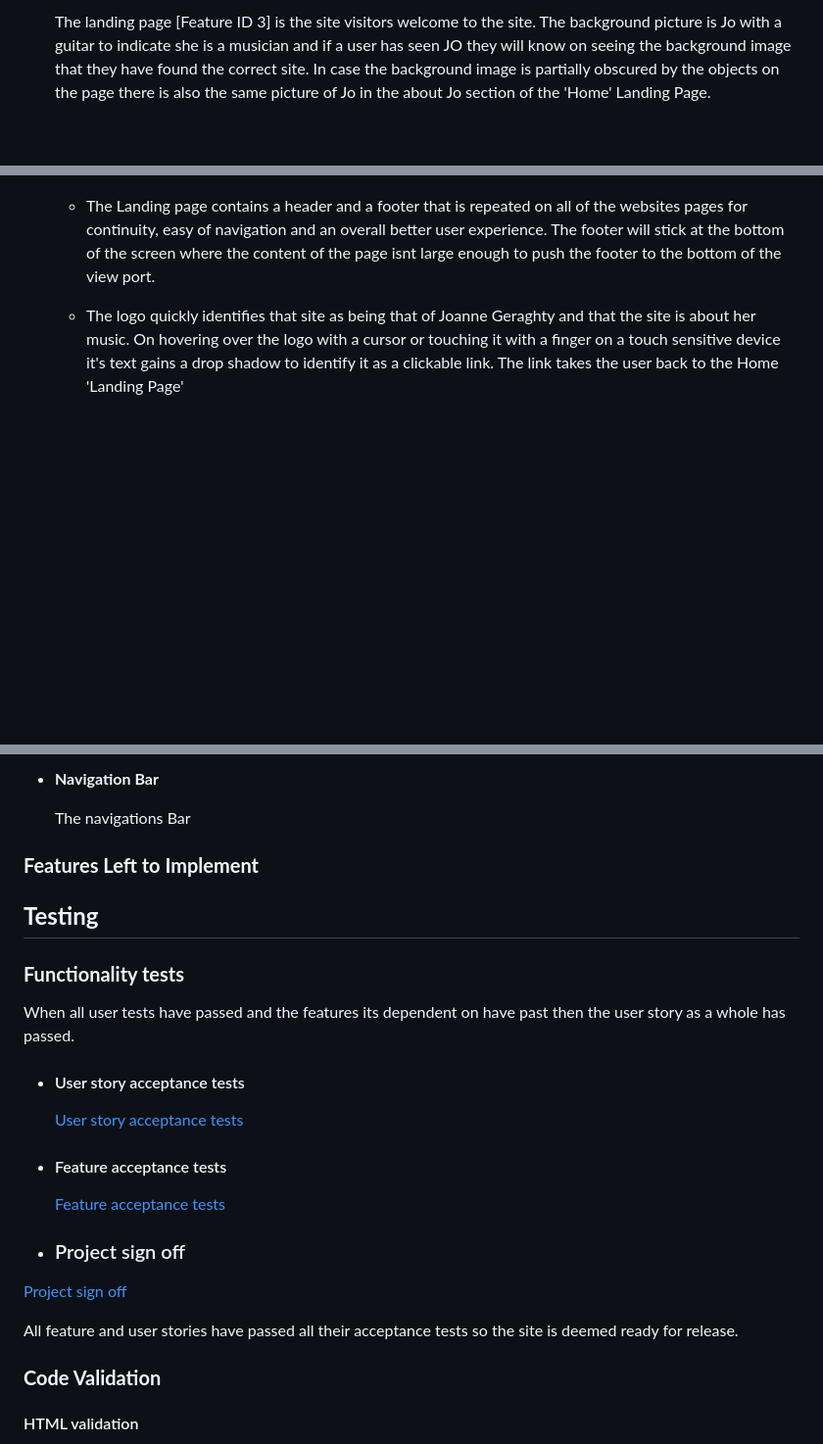
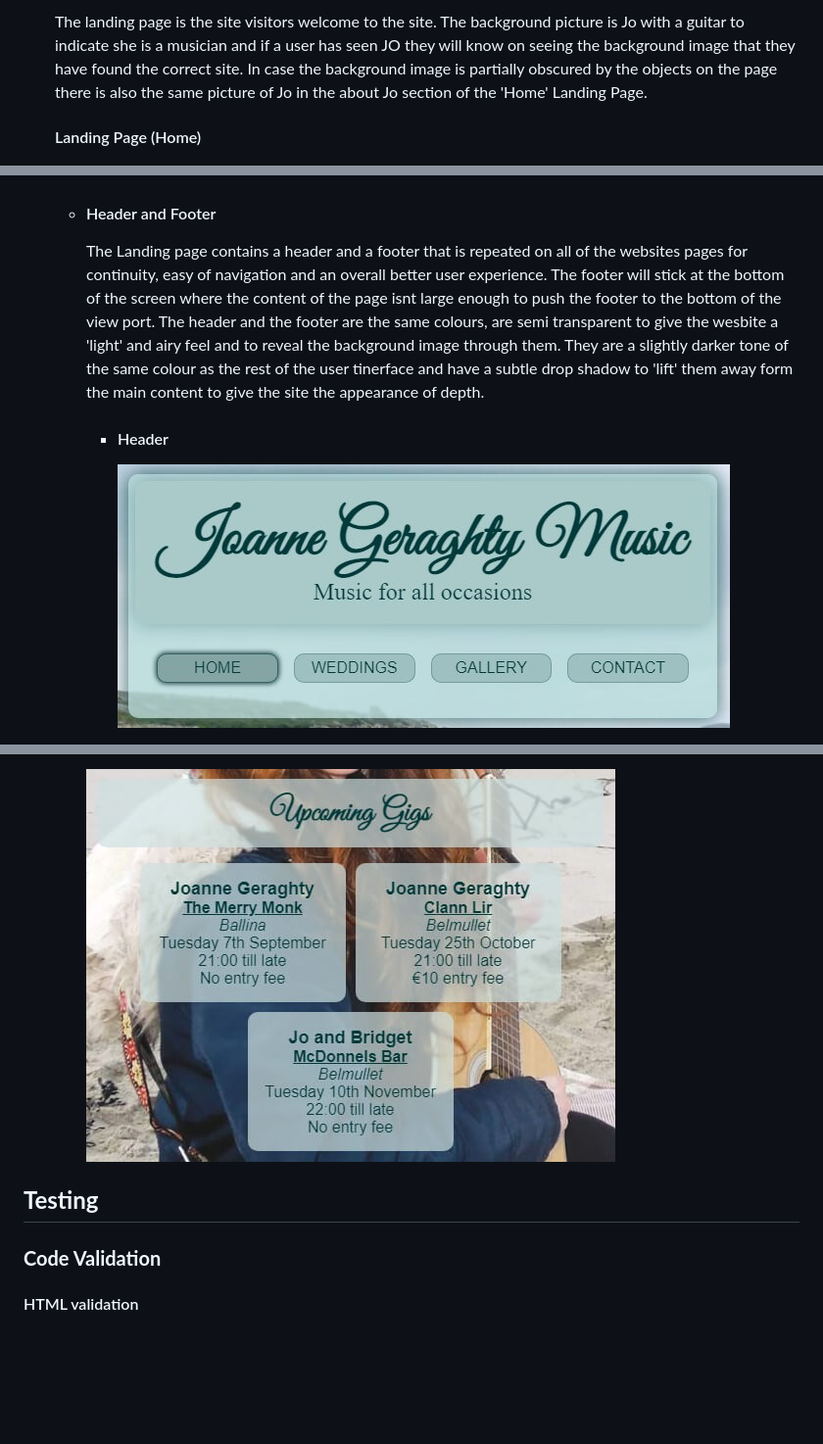
Before and after one commit to Stephen-J-Whitaker/joanne-geraghty-music, a Markdown page: README.md, 3 parts joined by grey strips. Shown at 98% size. Rendered like a GitHub page; pictures changed too: assets/readme/readme-header.jpg (added), assets/readme/readme-upcoming-gigs.jpg (added); blank space fills up the shorter version.

Commit message:
Add some landing page features to readme

```diff
--- a/README.md
+++ b/README.md
@@ -72,8 +73,10 @@ Any clickable or interactive feature or link will have a style change in respons
 
-  The landing page [Feature ID 3] is the site visitors welcome to the site. The background picture is Jo with a guitar to indicate she is a musician and if a user has seen JO they will know on seeing the background image that they have found the correct site. In case the background image is partially obscured by the objects on the page there is also the same picture of Jo in the about Jo section of the 'Home' Landing Page.
-
+  The landing page is the site visitors welcome to the site. The background picture is Jo with a guitar to indicate she is a musician and if a user has seen JO they will know on seeing the background image that they have found the correct site. In case the background image is partially obscured by the objects on the page there is also the same picture of Jo in the about Jo section of the 'Home' Landing Page.
+   #### Landing Page (Home)
    ![The Landing Page](assets/readme/readme-landing-page.jpg)
 
-   - The Landing page contains a header and a footer that is repeated on all of the websites pages for continuity, easy of navigation and an overall better user experience. The footer will stick at the bottom of the screen where the content of the page isnt large enough to push the footer to the bottom of the view port.
-   - The logo quickly identifies that site as being that of Joanne Geraghty and that the site is about her music. On hovering over the logo with a cursor or touching it with a finger on a touch sensitive device it's text gains a drop shadow to identify it as a clickable link. The link takes the user back to the Home 'Landing Page'
+   - #### Header and Footer
+     The Landing page contains a header and a footer that is repeated on all of the websites pages for continuity, easy of navigation and an overall better user experience. The footer will stick at the bottom of the screen where the content of the page isnt large enough to push the footer to the bottom of the view port. The header and the footer are the same colours, are semi transparent to give the wesbite a 'light' and airy feel and to reveal the background image through them. They are a slightly darker tone of the same colour as the rest of the user tinerface and have a subtle drop shadow to 'lift' them away form the main content to give the site the appearance of depth.
+      - #### Header
+        ![Header](assets/readme/readme-header.jpg)
 
@@ -81,27 +117,8 @@ Any clickable or interactive feature or link will have a style change in respons
 
 
 
-- **Navigation Bar**
-
-    The navigations Bar
-
-### **Features Left to Implement**
-
+    ![Upcoming Gigs](assets/readme/readme-upcoming-gigs.jpg)
 ## **Testing**
-
-### **Functionality tests**
-When all user tests have passed and the features its dependent on have past then the user story as a whole has passed.
-
-- #### User story acceptance tests
-  [User story acceptance tests](docs/readme-user-story-acceptance.pdf)
-
-- #### Feature acceptance tests
-  [Feature acceptance tests](docs/readme-feature-acceptance.pdf)
-
-- ### Project sign off
-[Project sign off](docs/readme-project-sign-off.pdf)
-
-All feature and user stories have passed all their acceptance tests so the site is deemed ready for release.
 
 ### **Code Validation**
 #### HTML validation
```
Also changed, not shown: other parts of README.md (+56 -4 lines), assets/readme/readme-about-jo.jpg (added), assets/readme/readme-footer.jpg (added), assets/readme/readme-navigation.jpg (added), assets/readme/readme-social-media-links.jpg (added).
